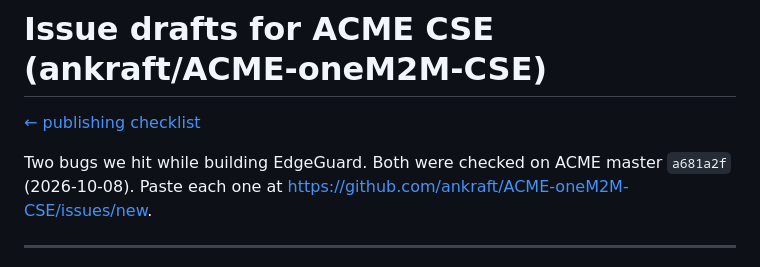
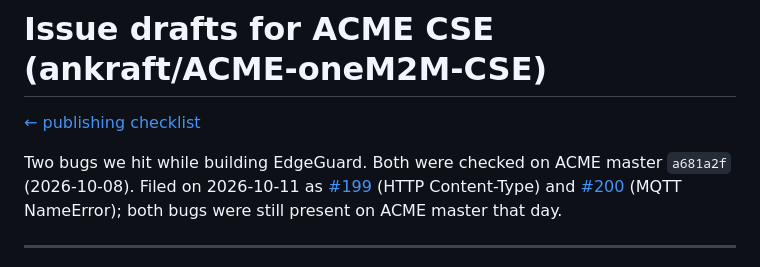
Before and after one commit to ljw22112/Edgeguard, a Markdown page: docs/forum/acme-issues.md, the part around one of its changes. Drawn GitHub-style.

```diff
--- a/docs/forum/acme-issues.md
+++ b/docs/forum/acme-issues.md
@@ -2,7 +2,7 @@
 
 [← publishing checklist](../publish-checklist.md)
 
-Two bugs we hit while building EdgeGuard. Both were checked on ACME master `a681a2f` (2026-10-08). Paste each one at https://github.com/ankraft/ACME-oneM2M-CSE/issues/new.
+Two bugs we hit while building EdgeGuard. Both were checked on ACME master `a681a2f` (2026-10-08). Filed on 2026-10-11 as [#199](https://github.com/ankraft/ACME-oneM2M-CSE/issues/199) (HTTP Content-Type) and [#200](https://github.com/ankraft/ACME-oneM2M-CSE/issues/200) (MQTT NameError); both bugs were still present on ACME master that day.
 
 ---
 
```
Also changed, not shown: other parts of docs/forum/acme-issues.md (+4 -0 lines), docs/SCORECARD.md (+3 -2 lines), docs/publish-checklist.md (+2 -2 lines).
